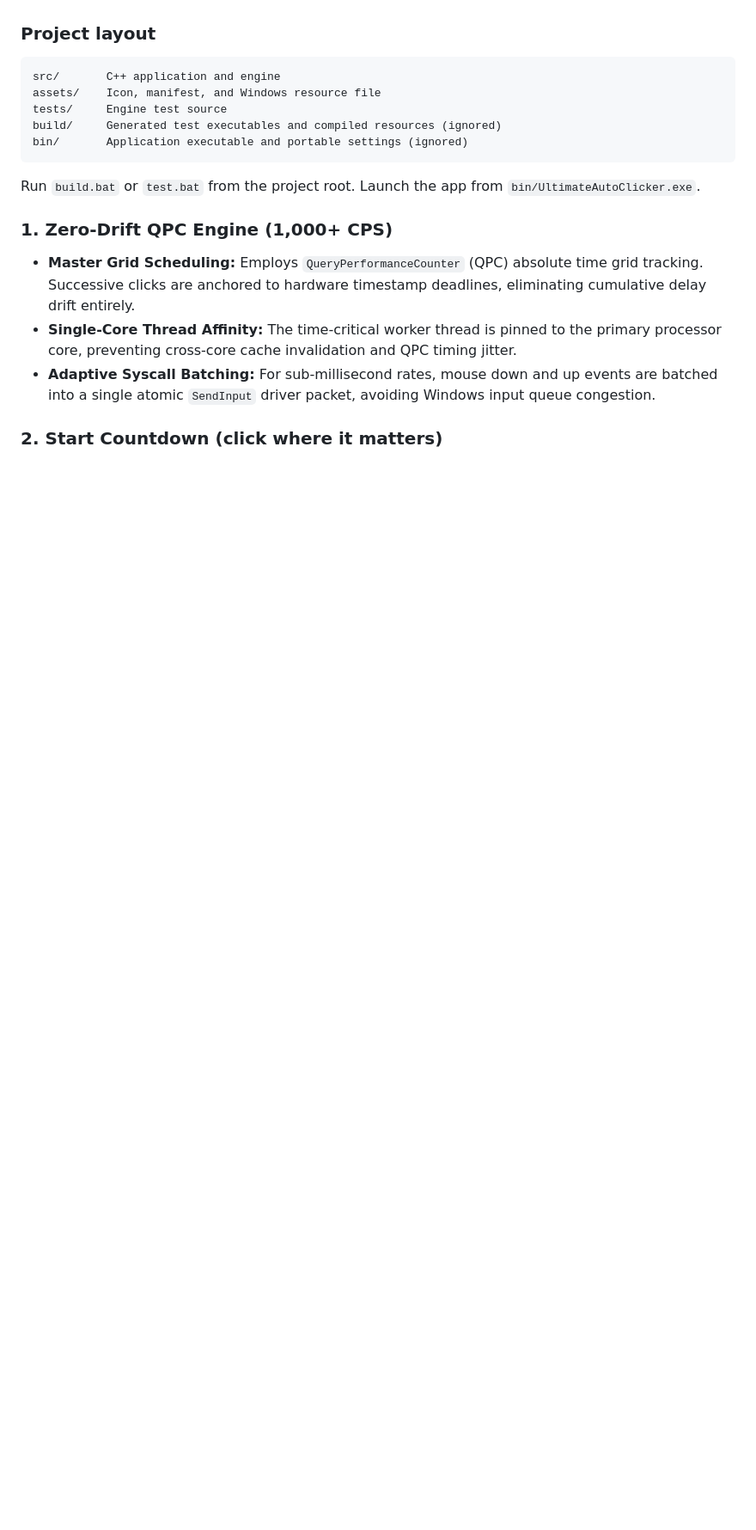
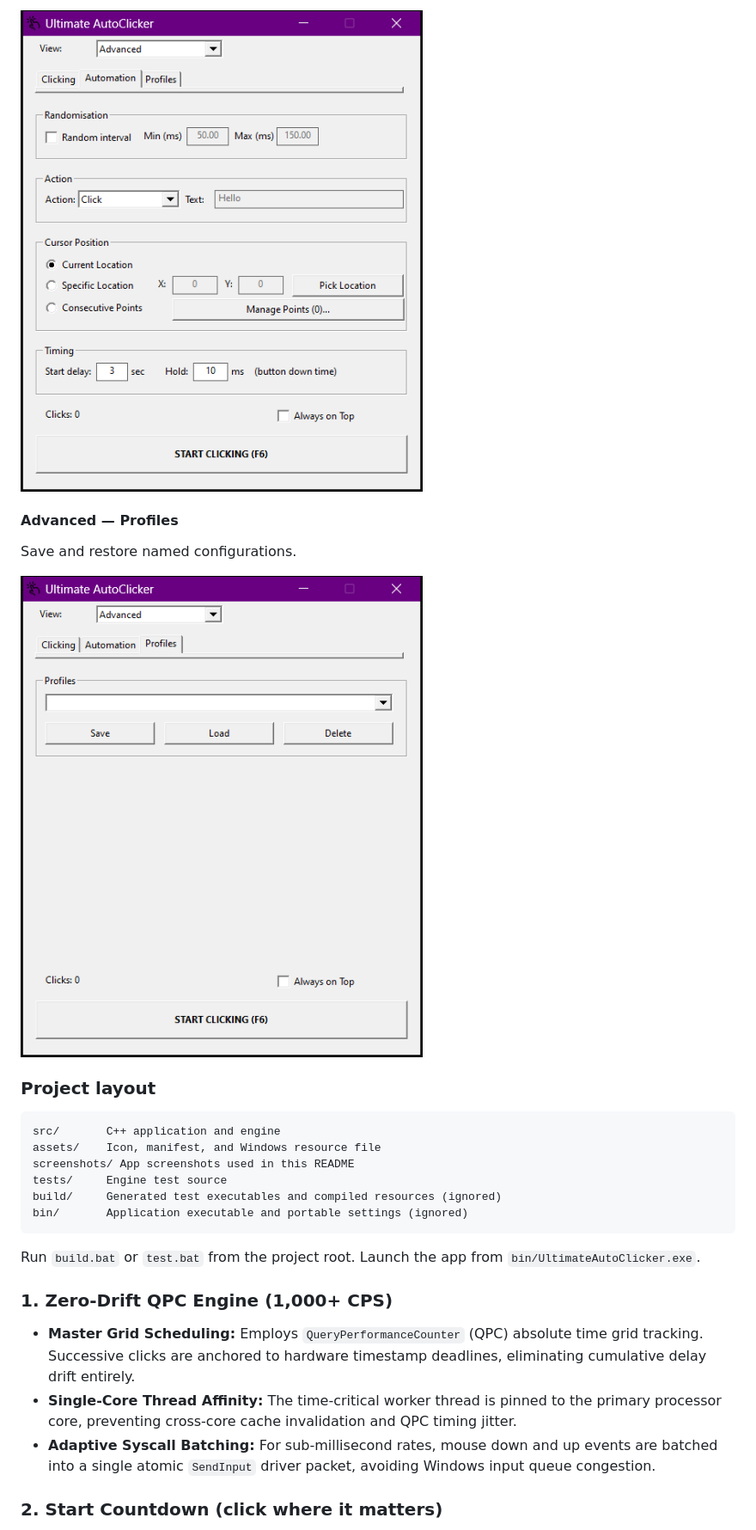
Before and after one commit to kuy124/UltimateAutoClicker, a Markdown page: README.md, the part around one of its changes. Shown at 86% size. GitHub-like rendering; pictures changed too: screenshots/advanced-automation.png (added), screenshots/advanced-profiles.png (added); blank space fills up the shorter version.

````diff
--- a/README.md
+++ b/README.md
@@ -49,8 +66,16 @@ The interface starts in **Basic** on every launch, with spaced-out interval, mou
+![Advanced Automation tab with action, cursor position, and timing settings](screenshots/advanced-automation.png)
+
+#### Advanced — Profiles
+Save and restore named configurations.
+
+![Advanced Profiles tab with profile selection and save, load, and delete buttons](screenshots/advanced-profiles.png)
+
 ### Project layout
 
 ```text
 src/       C++ application and engine
 assets/    Icon, manifest, and Windows resource file
+screenshots/ App screenshots used in this README
 tests/     Engine test source
 build/     Generated test executables and compiled resources (ignored)
 bin/       Application executable and portable settings (ignored)
````
Also changed, not shown: other parts of README.md (+17 -0 lines), screenshots/advanced-clicking.png (added), screenshots/basic.png (added), 2 other files.
